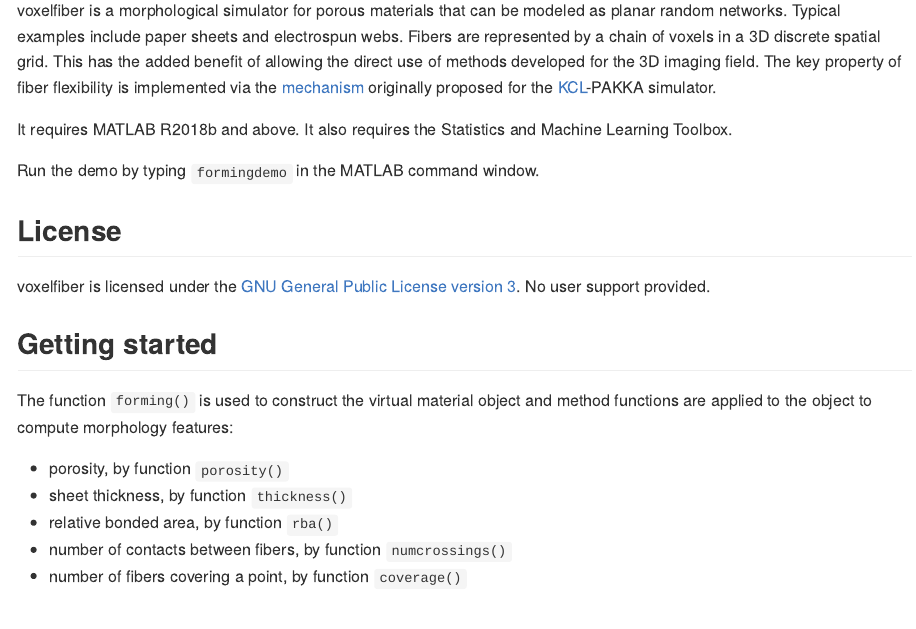
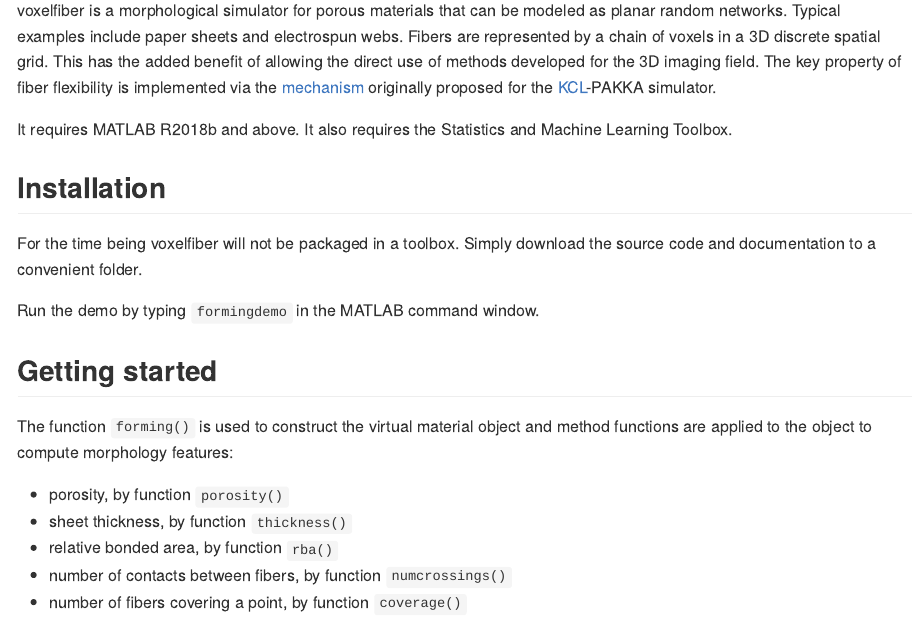
Before and after one commit to eduardotrincaoconceicao/voxelfiber, an R Markdown document (README.Rmd): the page in a window 1100 px wide, from 220 px down. The pictures show the output file README.md that the author committed with the source, drawn offline in the style of GitHub.

Commit message:
Add mention how to install to README.Rmd

```diff
--- a/README.Rmd
+++ b/README.Rmd
@@ -13,11 +13,11 @@
 
 It requires MATLAB R2018b and above. It also requires the Statistics and Machine Learning Toolbox.
 
+## Installation
+
+For the time being voxelfiber will not be packaged in a toolbox. Simply download the source code and documentation to a convenient folder.
+
 Run the demo by typing `formingdemo` in the MATLAB command window.
-
-## License
-
-voxelfiber is licensed under the [GNU General Public License version 3](https://opensource.org/licenses/GPL-3.0). No user support provided.
 
 ## Getting started
 
```
Also changed, not shown: README.md, README.Rmd (5 more changed lines).
